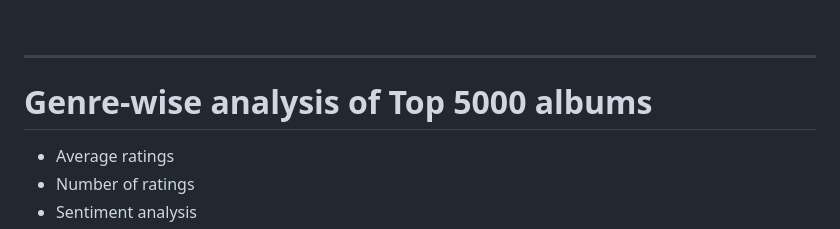
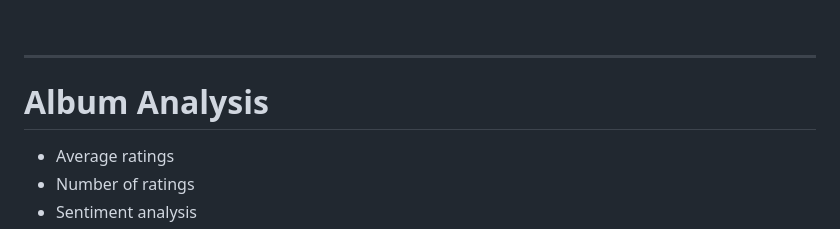
Before and after one commit to deepen-stha/CS661-Big-Data-Visual-Analytics, a Markdown page: README.md, the part around the change printed below. GitHub-like rendering.

```diff
--- a/README.md
+++ b/README.md
@@ -68,6 +84,6 @@ The bubble plot captures the following insights:
 ---
 
-# Genre-wise analysis of Top 5000 albums
+# Album Analysis
 
 - Average ratings
 - Number of ratings
```
Also changed, not shown: other parts of README.md (+40 -0 lines).
